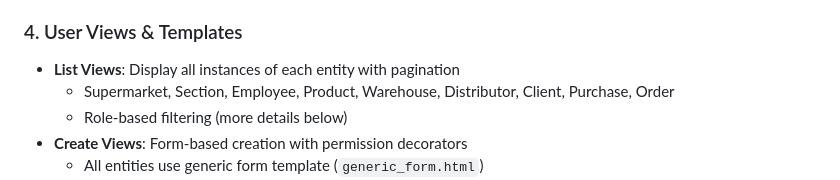
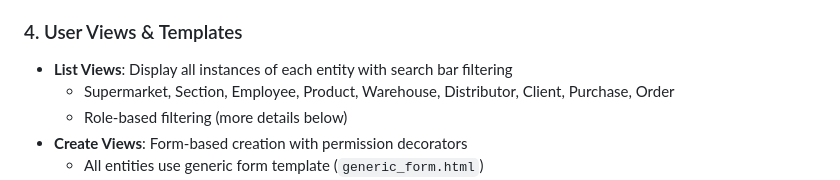
Before and after one commit to samuelvinhas/DjanGoMarket, a Markdown page: README.md, the part around the change. GitHub-like rendering.

```diff
--- a/README.md
+++ b/README.md
@@ -50,7 +50,7 @@ Our application serves as a hub for managing supermarket operations including:
 - Form validation with duplicate checking and data constraints
 
 ### 4. User Views & Templates
-- **List Views**: Display all instances of each entity with pagination
+- **List Views**: Display all instances of each entity with search bar filtering
   - Supermarket, Section, Employee, Product, Warehouse, Distributor, Client, Purchase, Order
   - Role-based filtering (more details below)
 - **Create Views**: Form-based creation with permission decorators
```
